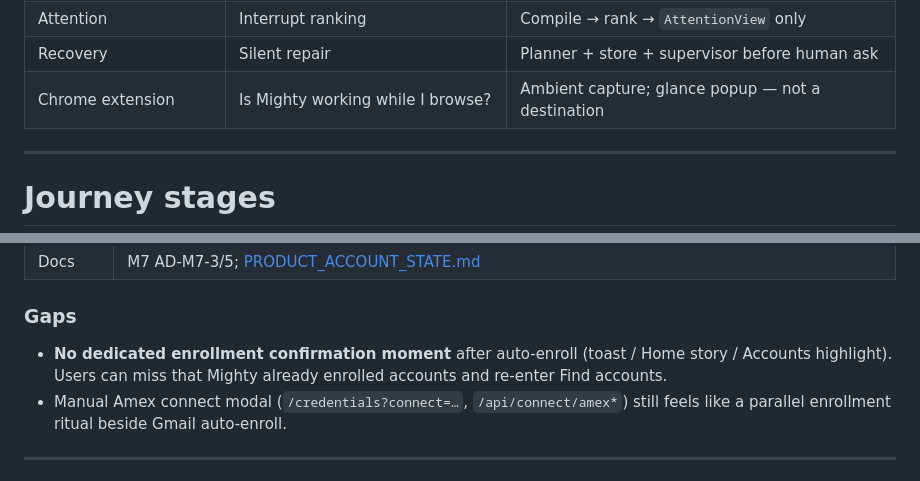
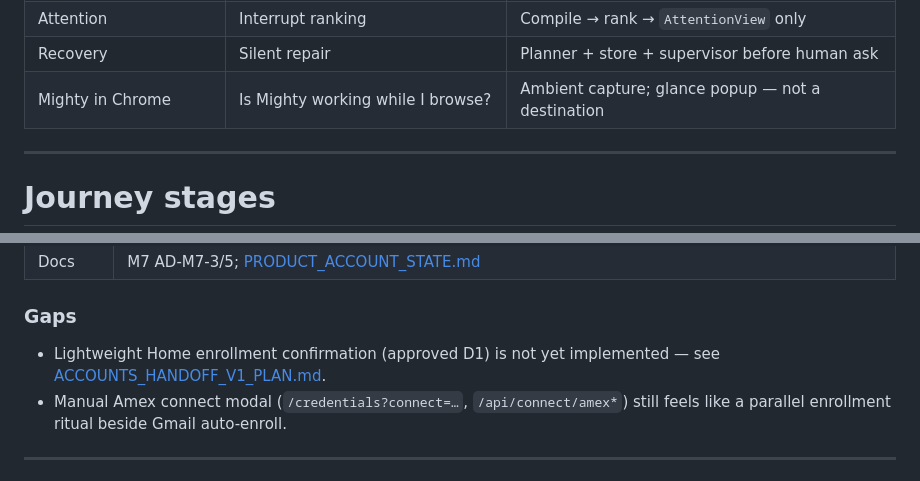
Before and after one commit to askmighty-ai/mighty-selfserve, a Markdown page: docs/PRODUCT_FLOW_V1.md, 2 parts joined by grey strips. Drawn GitHub-style.

```diff
--- a/docs/PRODUCT_FLOW_V1.md
+++ b/docs/PRODUCT_FLOW_V1.md
@@ -55,7 +55,7 @@ Interrupt loops (authorization, access failure, recovery, required sign-in, new
 | Accounts (`/credentials`) | What does Mighty know and manage? | Portfolio audit, repair, manual add, discovery entry |
 | Attention | Interrupt ranking | Compile → rank → `AttentionView` only |
 | Recovery | Silent repair | Planner + store + supervisor before human ask |
-| Chrome extension | Is Mighty working while I browse? | Ambient capture; glance popup — not a destination |
+| Mighty in Chrome | Is Mighty working while I browse? | Ambient capture; glance popup — not a destination |
 
 ---
 
@@ -337,7 +337,7 @@ At least one enrolled watched account exists (or user explicitly chose manual-on
 
 ### Gaps
 
-- **No dedicated enrollment confirmation moment** after auto-enroll (toast / Home story / Accounts highlight). Users can miss that Mighty already enrolled accounts and re-enter Find accounts.
+- Lightweight Home enrollment confirmation (approved D1) is not yet implemented — see [ACCOUNTS_HANDOFF_V1_PLAN.md](ACCOUNTS_HANDOFF_V1_PLAN.md).
 - Manual Amex connect modal (`/credentials?connect=…`, `/api/connect/amex*`) still feels like a parallel enrollment ritual beside Gmail auto-enroll.
 
 ---
```
Also changed, not shown: other parts of docs/PRODUCT_FLOW_V1.md (+64 -43 lines).
